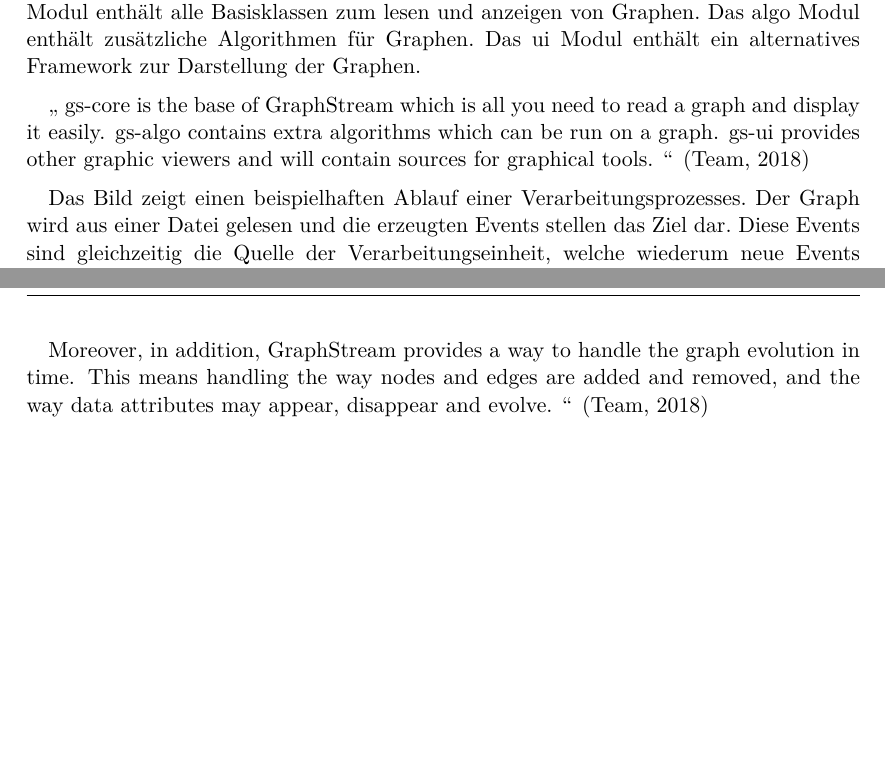
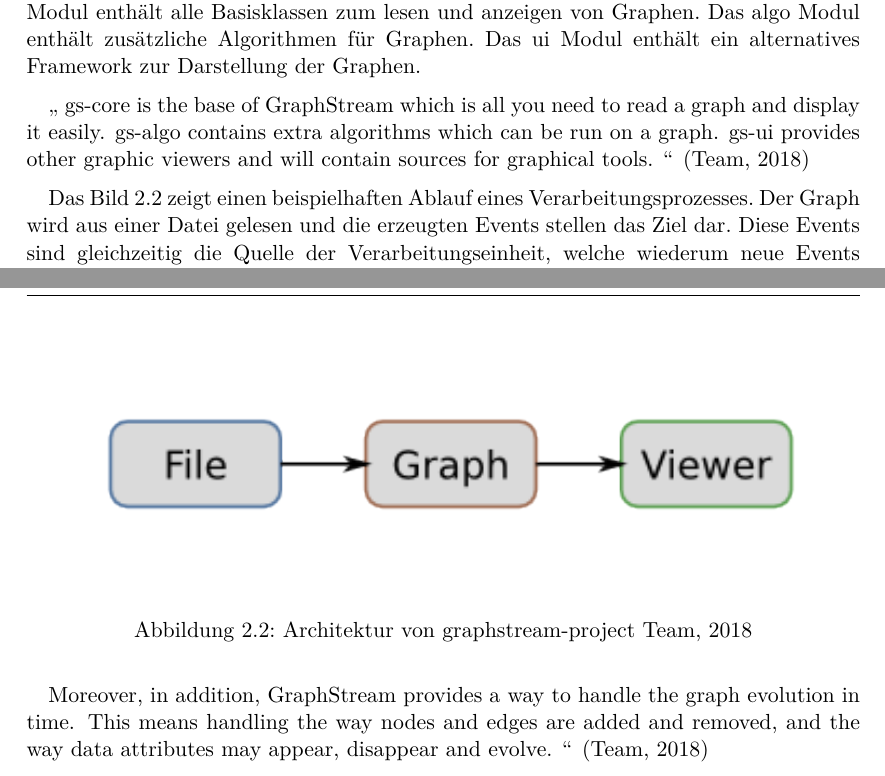
Before and after one commit to mirko-lelansky/masterthesis-graphstreaming, a LaTeX thesis (thesis/main.tex, which reads thesis/pages/theorie.tex): two parts of pages 15 and 16 of 23, joined at a grey line, cut so that both start at the same text, the shorter picture padded with empty space. Compiled offline with XeLaTeX.

Commit message:
Add an image

```diff
--- a/thesis/pages/theorie.tex
+++ b/thesis/pages/theorie.tex
@@ -273,7 +273,3 @@
 gs-ui provides other graphic viewers and will contain sources for graphical tools.
 }
 
-Das Bild zeigt einen beispielhaften Ablauf einer Verarbeitungsprozesses. Der
-Graph wird aus einer Datei gelesen und die erzeugten Events stellen das Ziel dar.
-Diese Events sind gleichzeitig die Quelle der Verarbeitungseinheit, welche
-wiederum neue Events erzeugt. Diese neuen Events stellen die Quelle für die
@@ -283 +276,4 @@
-kommt.
+Das Bild \ref{fig:graphstream-project-architecture} zeigt einen beispielhaften
+Ablauf eines Verarbeitungsprozesses. Der Graph wird aus einer Datei gelesen und
+die erzeugten Events stellen das Ziel dar. Diese Events sind gleichzeitig die
+Quelle der Verarbeitungseinheit, welche wiederum neue Events erzeugt. Diese neuen
@@ -299,6 +299,13 @@
 in time. This means handling the way nodes and edges are added and removed, and
 the way data attributes may appear, disappear and evolve.
 }
+
+\begin{figure}
+\centering
+\includegraphics[width=15cm]{../material/images/graphpipeline-graphstream.png}
+\caption{Architektur von graphstream-project \cite{Team2018}}
+\label{fig:graphstream-project-architecture}
+\end{figure}
 
 \subsection{Gephi}
 \enquote{Gephi} ist eine Visualisierungsplatform für Graphen, welche in Java
```
Also changed, not shown: material/images/graphpipeline-graphstream.png (added), thesis/pages/theorie.tex (7 more changed lines).
